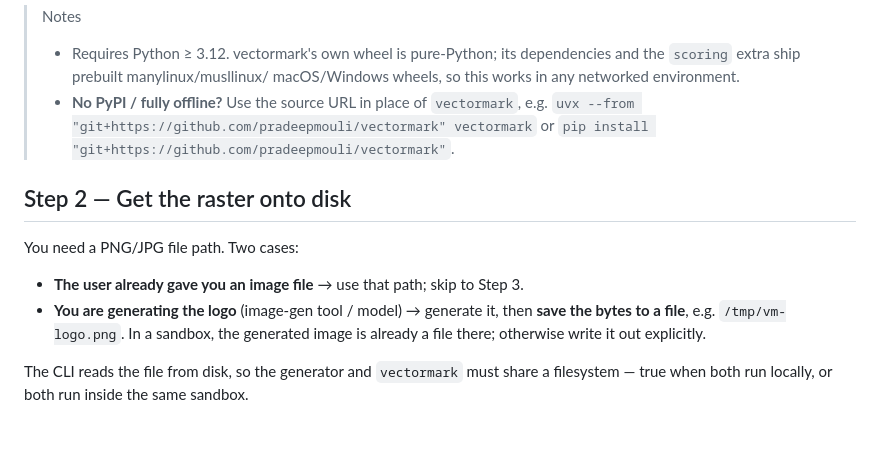
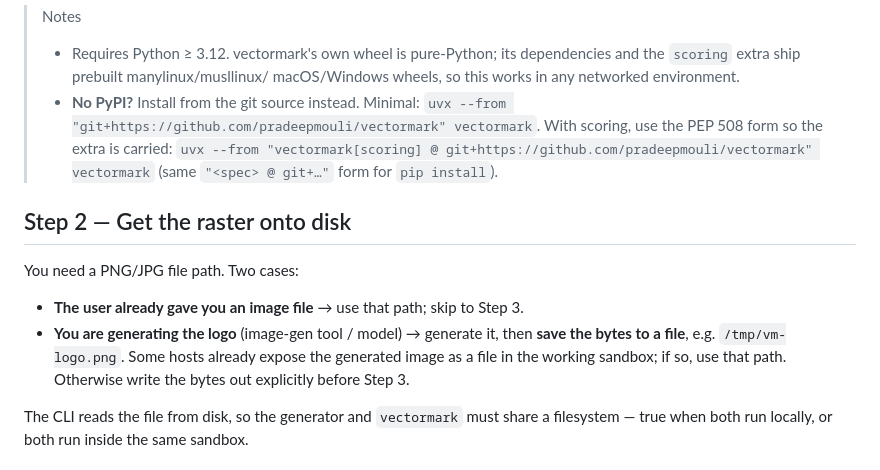
Before and after one commit to pradeepmouli/vectormark, a Markdown page: skills/vectormark-idealize/SKILL.md, the part around the change. GitHub-like rendering; blank space fills up the shorter version.

Commit message:
docs(skill): fix offline git+extras form; soften sandbox-file claim
Review pass on the vectormark-idealize skill:
- Offline install note dropped the scoring extra on the git path
  (uvx --from 'git+...' vectormark installs without [scoring]). Use the PEP 508
  'vectormark[scoring] @ git+...' form so the extra is carried.
- 'In a sandbox the image is already a file' was host-dependent; reword to
  'some hosts expose it as a file; otherwise write the bytes out'.

Co-Authored-By: Claude Opus 4.8 <noreply@anthropic.com>

```diff
--- a/skills/vectormark-idealize/SKILL.md
+++ b/skills/vectormark-idealize/SKILL.md
@@ -50,9 +50,11 @@ wheel), drop `[scoring]` — vectormark still works, just with the cascade pick.
 > - Requires Python ≥ 3.12. vectormark's own wheel is pure-Python; its
 >   dependencies and the `scoring` extra ship prebuilt manylinux/musllinux/
 >   macOS/Windows wheels, so this works in any networked environment.
-> - **No PyPI / fully offline?** Use the source URL in place of `vectormark`,
->   e.g. `uvx --from "git+https://github.com/pradeepmouli/vectormark" vectormark`
->   or `pip install "git+https://github.com/pradeepmouli/vectormark"`.
+> - **No PyPI?** Install from the git source instead. Minimal:
+>   `uvx --from "git+https://github.com/pradeepmouli/vectormark" vectormark`.
+>   With scoring, use the PEP 508 form so the extra is carried:
+>   `uvx --from "vectormark[scoring] @ git+https://github.com/pradeepmouli/vectormark" vectormark`
+>   (same `"<spec> @ git+…"` form for `pip install`).
 
 ## Step 2 — Get the raster onto disk
 
@@ -60,8 +62,9 @@ You need a PNG/JPG file path. Two cases:
 
 - **The user already gave you an image file** → use that path; skip to Step 3.
 - **You are generating the logo** (image-gen tool / model) → generate it, then
-  **save the bytes to a file**, e.g. `/tmp/vm-logo.png`. In a sandbox, the
-  generated image is already a file there; otherwise write it out explicitly.
+  **save the bytes to a file**, e.g. `/tmp/vm-logo.png`. Some hosts already
+  expose the generated image as a file in the working sandbox; if so, use that
+  path. Otherwise write the bytes out explicitly before Step 3.
 
 The CLI reads the file from disk, so the generator and `vectormark` must share a
 filesystem — true when both run locally, or both run inside the same sandbox.
```
